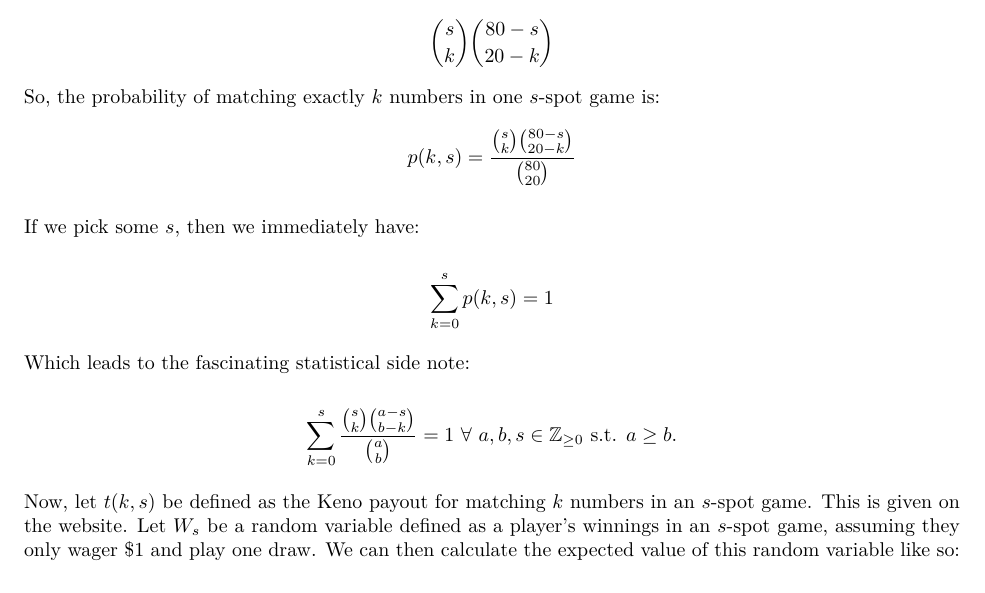
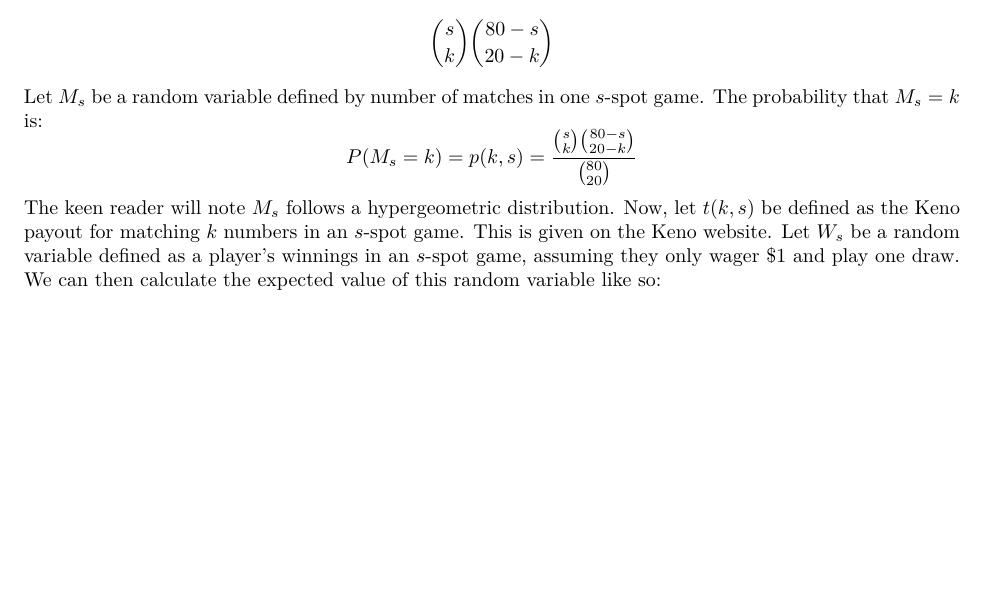
Before and after one commit to dodyeid/Keno, an R Markdown document (analysis.Rmd): part of page 1 of 3, cut so that both start at the same text, the shorter picture padded with empty space. The pictures show the output file analysis.pdf that the author committed with the source.

Commit message:
Final edits with hypergeometric distribution

```diff
--- a/analysis.Rmd
+++ b/analysis.Rmd
@@ -17,18 +17,9 @@ $${\binom{80}{20}}$$
 
 Now, how many outcomes are successes? A success happens when I have exactly $k$ matches. So, of the 20 slots in an outcome, $k$ of them must be numbers I have chosen - no more and no less. Recall that I choose $s$ numbers in an $s$-spot game. So, there are ${s \choose k}$ ways of filling up my $k$ slots. Now, the remaining $20-k$ slots need to be filled with numbers that I did not pick. So, there are ${80 - s \choose 20 - k}$ ways of filling up the remaining slots. Therefore, the total number of outcomes that are successes is given by:
 $${\binom{s}{k}}{\binom{80-s}{20-k}} $$
-So, the probability of matching exactly $k$ numbers in one $s$-spot game is:
-$$p(k,s) = \frac{{\binom{s}{k}}{\binom{80-s}{20-k}}}{\binom{80}{20}} $$
-
-If we pick some $s$, then we immediately have:
-
-$$\sum_{k=0}^{s}p(k,s)=1 $$
-
-Which leads to the fascinating statistical side note:
-
-$$\sum_{k=0}^{s}\frac{{\binom{s}{k}}{\binom{a-s}{b-k}}}{\binom{a}{b}} = 1 \text{ }\forall\text{ } a,b,s \in \mathbb{Z}_{\ge0} \text{ s.t. }a \ge b.$$
-
-Now, let $t(k,s)$ be defined as the Keno payout for matching $k$ numbers in an $s$-spot game. This is given on the website.
+Let $M_s$ be a random variable defined by number of matches in one $s$-spot game. The probability that $M_s = k$ is:
+$$P(M_s = k)= p(k,s) = \frac{{\binom{s}{k}}{\binom{80-s}{20-k}}}{\binom{80}{20}} $$
+The keen reader will note $M_s$ follows a hypergeometric distribution. Now, let $t(k,s)$ be defined as the Keno payout for matching $k$ numbers in an $s$-spot game. This is given on the Keno website.
 Let $W_s$ be a random variable defined as a player's winnings in an $s$-spot game, assuming they only wager $1 and play one draw. We can then calculate the expected value of this random variable like so:
 
 $$\mathbb{E}(W_s) = \sum_{k=0}^{s}p(k,s)t(k,s) $$
```
Also changed, not shown: analysis.pdf, 1 other file.
